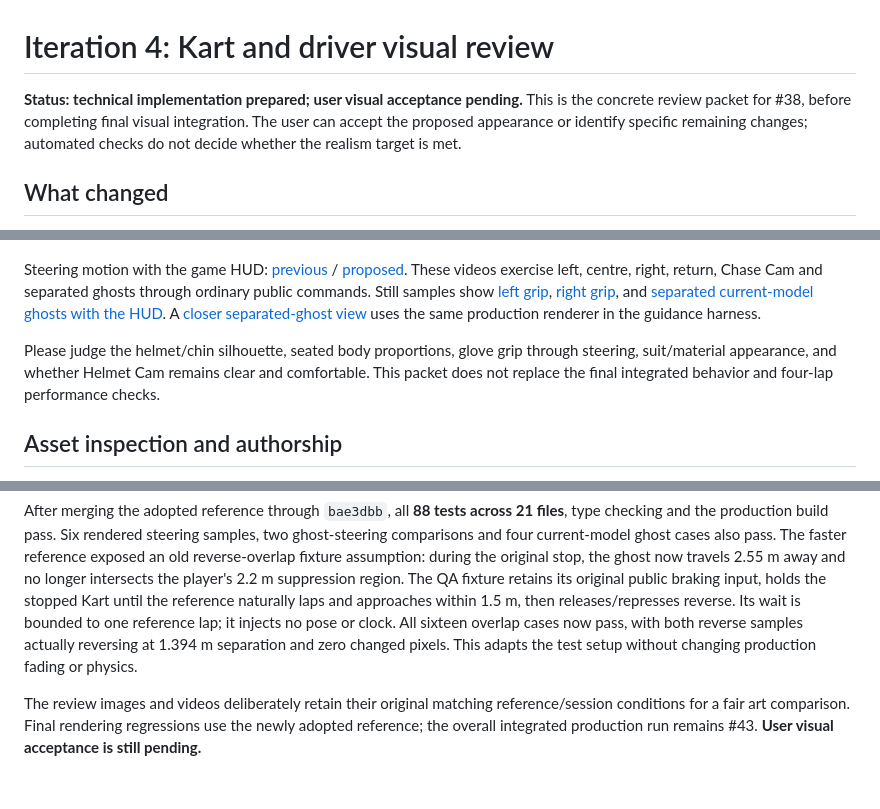
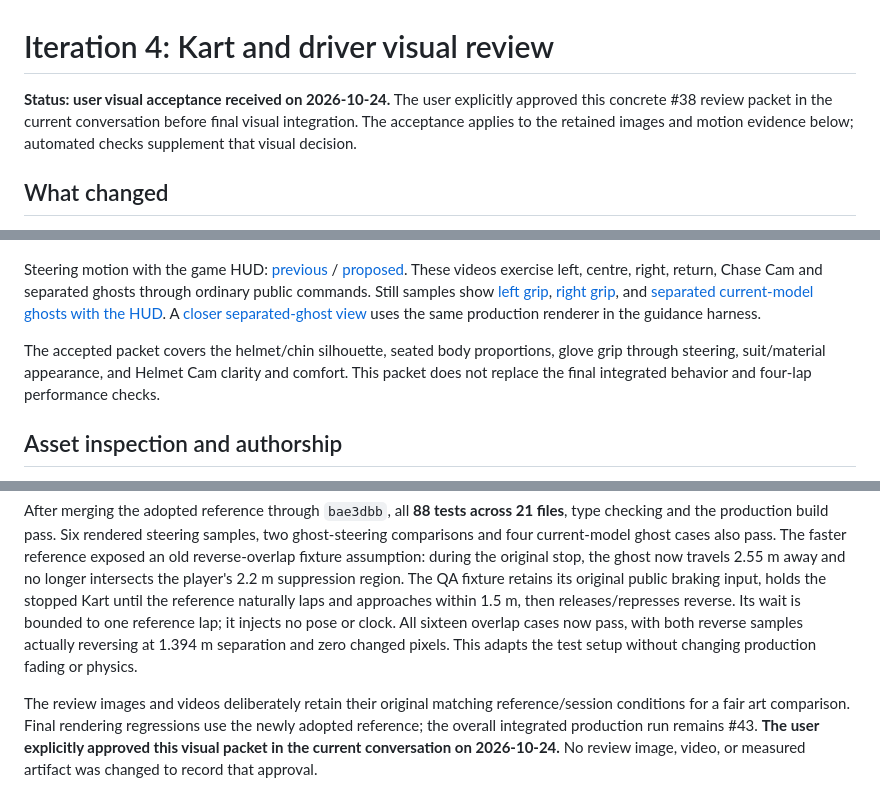
Before and after one commit to Alred21/apex-bite, a Markdown page: docs/iteration-4-driver-review.md, 3 parts joined by grey strips. Rendered like a GitHub page.

Commit message:
docs: record accepted iteration 4 Kart and driver visual review

```diff
--- a/docs/iteration-4-driver-review.md
+++ b/docs/iteration-4-driver-review.md
@@ -1,6 +1,6 @@
 # Iteration 4: Kart and driver visual review
 
-**Status: technical implementation prepared; user visual acceptance pending.** This is the concrete review packet for #38, before completing final visual integration. The user can accept the proposed appearance or identify specific remaining changes; automated checks do not decide whether the realism target is met.
+**Status: user visual acceptance received on 2026-10-24.** The user explicitly approved this concrete #38 review packet in the current conversation before final visual integration. The acceptance applies to the retained images and motion evidence below; automated checks supplement that visual decision.
 
 ## What changed
 
@@ -20,7 +20,7 @@ These matched pairs use the production renderer and full game HUD through the ex
 
 Steering motion with the game HUD: [previous](iteration-4-driver/before-hud-motion.webm) / [proposed](iteration-4-driver/after-hud-motion.webm). These videos exercise left, centre, right, return, Chase Cam and separated ghosts through ordinary public commands. Still samples show [left grip](iteration-4-driver/after-hud-helmet-left.png), [right grip](iteration-4-driver/after-hud-helmet-right.png), and [separated current-model ghosts with the HUD](iteration-4-driver/after-hud-ghost-chase.png). A [closer separated-ghost view](iteration-4-driver/after-ghost-chase.png) uses the same production renderer in the guidance harness.
 
-Please judge the helmet/chin silhouette, seated body proportions, glove grip through steering, suit/material appearance, and whether Helmet Cam remains clear and comfortable. This packet does not replace the final integrated behavior and four-lap performance checks.
+The accepted packet covers the helmet/chin silhouette, seated body proportions, glove grip through steering, suit/material appearance, and Helmet Cam clarity and comfort. This packet does not replace the final integrated behavior and four-lap performance checks.
 
 ## Asset inspection and authorship
 
@@ -38,4 +38,4 @@ The known visual defects were retained as the before-review evidence, then check
 
 After merging the adopted reference through `bae3dbb`, all **88 tests across 21 files**, type checking and the production build pass. Six rendered steering samples, two ghost-steering comparisons and four current-model ghost cases also pass. The faster reference exposed an old reverse-overlap fixture assumption: during the original stop, the ghost now travels 2.55 m away and no longer intersects the player's 2.2 m suppression region. The QA fixture retains its original public braking input, holds the stopped Kart until the reference naturally laps and approaches within 1.5 m, then releases/represses reverse. Its wait is bounded to one reference lap; it injects no pose or clock. All sixteen overlap cases now pass, with both reverse samples actually reversing at 1.394 m separation and zero changed pixels. This adapts the test setup without changing production fading or physics.
 
-The review images and videos deliberately retain their original matching reference/session conditions for a fair art comparison. Final rendering regressions use the newly adopted reference; the overall integrated production run remains #43. **User visual acceptance is still pending.**
+The review images and videos deliberately retain their original matching reference/session conditions for a fair art comparison. Final rendering regressions use the newly adopted reference; the overall integrated production run remains #43. **The user explicitly approved this visual packet in the current conversation on 2026-10-24.** No review image, video, or measured artifact was changed to record that approval.
```
